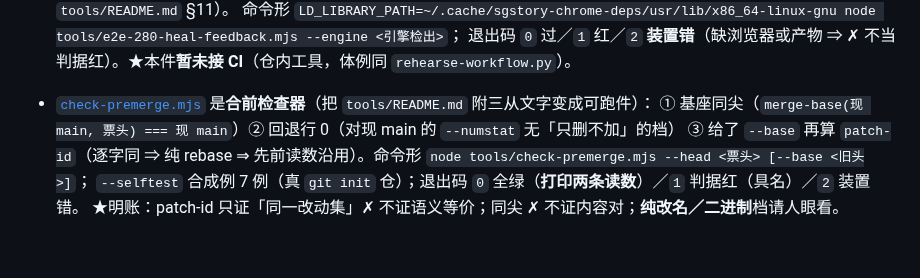
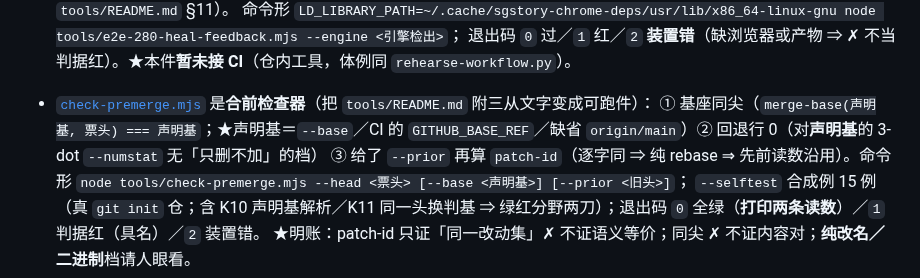
Before and after one commit to sagitrs/sgstory-books, a Markdown page: README.md, the part around the change. GitHub-like rendering.

Commit message:
docs(readme): 根 README 的 check-premerge 段对齐 #519 现形（声明基／--prior／selftest 15 例）
`#519`（`check-premerge` 改按**声明基**判）合入后，根 README 该段仍是旧口径：
- 「③ 给了 `--base` 再算 patch-id」⇒ 该参已改名 **`--prior`**（`--base` 现义＝**声明基**）；
- 「① 基座同尖（…现 main）／② 对现 main 的 numstat」⇒ 现三面一律对**声明基**判，② 用 3-dot；
- 「`--selftest` 合成例 7 例」⇒ 现 **15 例**（含 K10 声明基解析／K11 同一头换判基 ⇒ 绿红分野两刀）。

★纯文档口径对齐（✗ 动工具语义 ✗ 动产品码）。

(cherry picked from commit 63c1db5fbf771de0c4a0e149df10b1579680a2db)

```diff
--- a/README.md
+++ b/README.md
@@ -41,7 +41,7 @@
   命令形 `LD_LIBRARY_PATH=~/.cache/sgstory-chrome-deps/usr/lib/x86_64-linux-gnu node tools/e2e-280-heal-feedback.mjs --engine <引擎检出>`；
   退出码 `0` 过／`1` 红／`2` **装置错**（缺浏览器或产物 ⇒ ✗ 不当判据红）。★本件**暂未接 CI**（仓内工具，体例同 `rehearse-workflow.py`）。
 - [`check-premerge.mjs`](tools/check-premerge.mjs) 是**合前检查器**（把 `tools/README.md` 附三从文字变成可跑件）：
-  ① 基座同尖（`merge-base(现 main, 票头) === 现 main`）② 回退行 0（对现 main 的 `--numstat` 无「只删不加」的档）
-  ③ 给了 `--base` 再算 `patch-id`（逐字同 ⇒ 纯 rebase ⇒ 先前读数沿用）。命令形 `node tools/check-premerge.mjs --head <票头> [--base <旧头>]`；
-  `--selftest` 合成例 7 例（真 `git init` 仓）；退出码 `0` 全绿（**打印两条读数**）／`1` 判据红（具名）／`2` 装置错。
+  ① 基座同尖（`merge-base(声明基, 票头) === 声明基`；★声明基＝`--base`／CI 的 `GITHUB_BASE_REF`／缺省 `origin/main`）② 回退行 0（对**声明基**的 3-dot `--numstat` 无「只删不加」的档）
+  ③ 给了 `--prior` 再算 `patch-id`（逐字同 ⇒ 纯 rebase ⇒ 先前读数沿用）。命令形 `node tools/check-premerge.mjs --head <票头> [--base <声明基>] [--prior <旧头>]`；
+  `--selftest` 合成例 15 例（真 `git init` 仓；含 K10 声明基解析／K11 同一头换判基 ⇒ 绿红分野两刀）；退出码 `0` 全绿（**打印两条读数**）／`1` 判据红（具名）／`2` 装置错。
   ★明账：patch-id 只证「同一改动集」✗ 不证语义等价；同尖 ✗ 不证内容对；**纯改名／二进制**档请人眼看。
```
